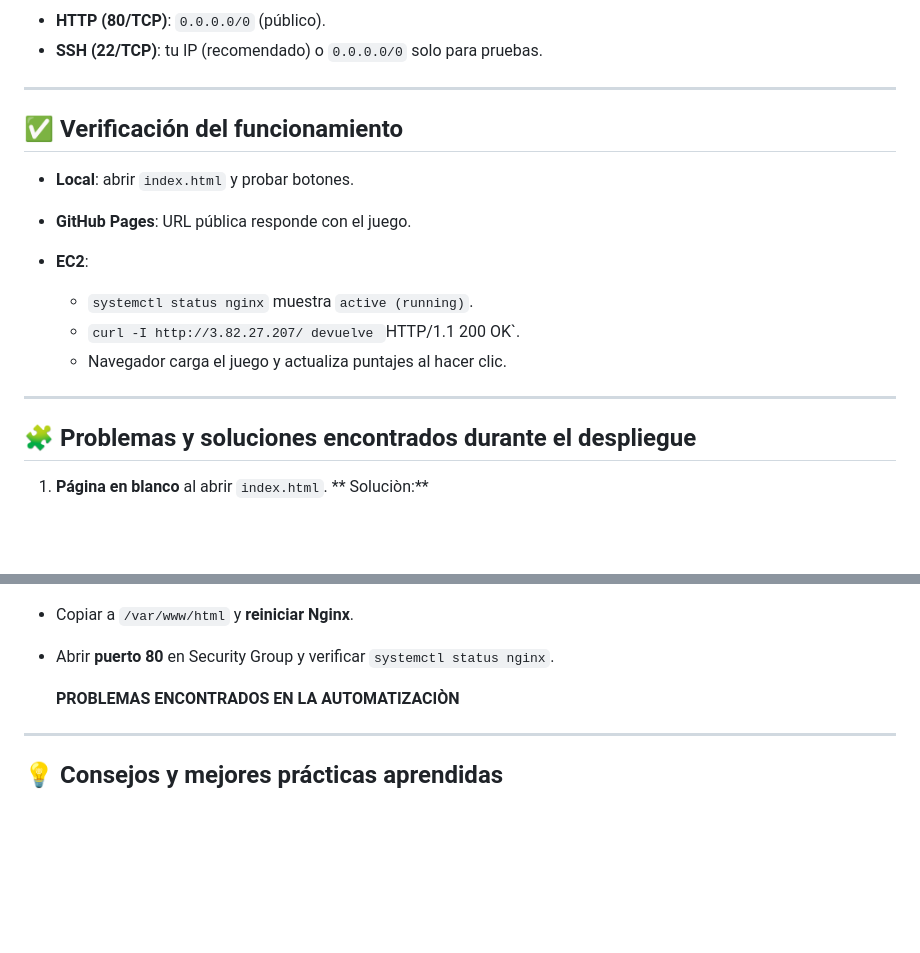
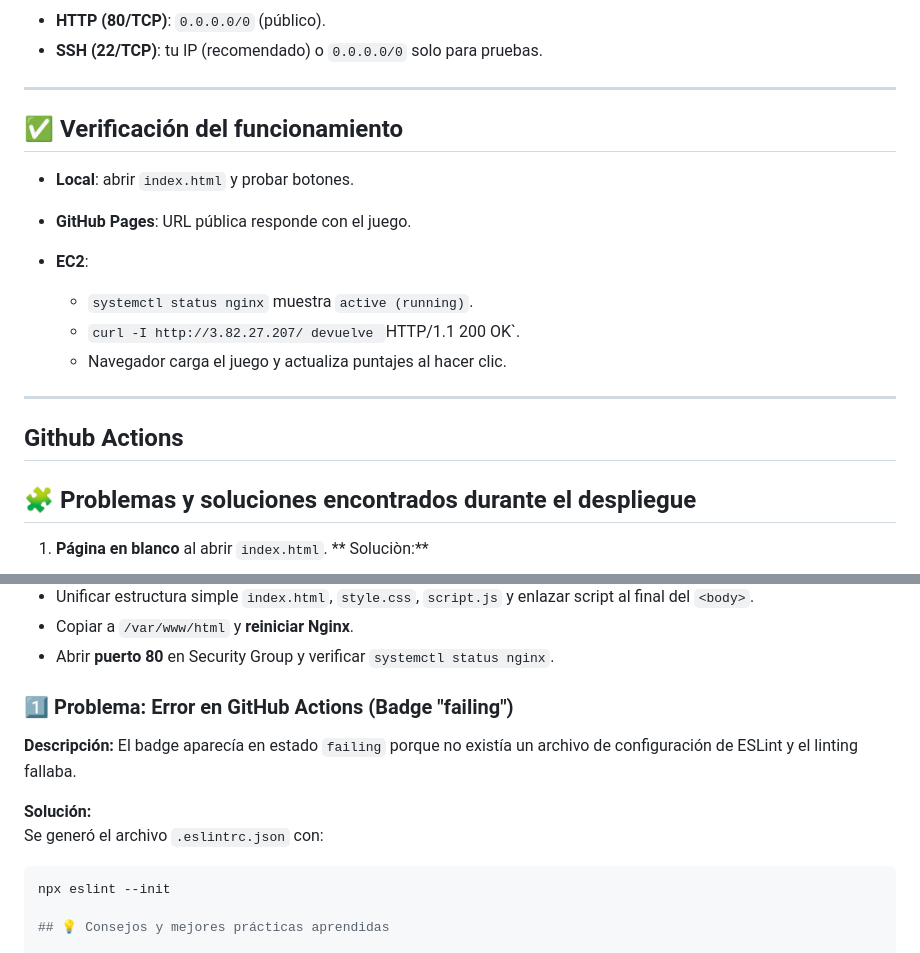
Before and after one commit to Alejandra211102/Juego-piedra-papel-o-tijera, a Markdown page: README.md, 2 parts joined by grey strips. Rendered like a GitHub page; blank space fills up the shorter version.

````diff
--- a/README.md
+++ b/README.md
@@ -143,7 +143,6 @@ sudo systemctl restart nginx
 
 ---
 
-
 ## ✅ Verificación del funcionamiento
 
 * **Local**: abrir `index.html` y probar botones.
@@ -155,6 +154,9 @@ sudo systemctl restart nginx
   * Navegador carga el juego y actualiza puntajes al hacer clic.
 
 ---
+
+## Github Actions
+
 
 ## 🧩 Problemas y soluciones encontrados durante el despliegue
 
@@ -183,9 +185,13 @@ git pull origin main
 * Copiar a `/var/www/html` y **reiniciar Nginx**.
 * Abrir **puerto 80** en Security Group y verificar `systemctl status nginx`.
 
-  **PROBLEMAS ENCONTRADOS EN LA AUTOMATIZACIÒN**
+### 1️⃣ Problema: Error en GitHub Actions (Badge "failing")
+**Descripción:** El badge aparecía en estado `failing` porque no existía un archivo de configuración de ESLint y el linting fallaba.
 
----
+**Solución:**
+Se generó el archivo `.eslintrc.json` con:
+```bash
+npx eslint --init
 
 ## 💡 Consejos y mejores prácticas aprendidas
 
````
